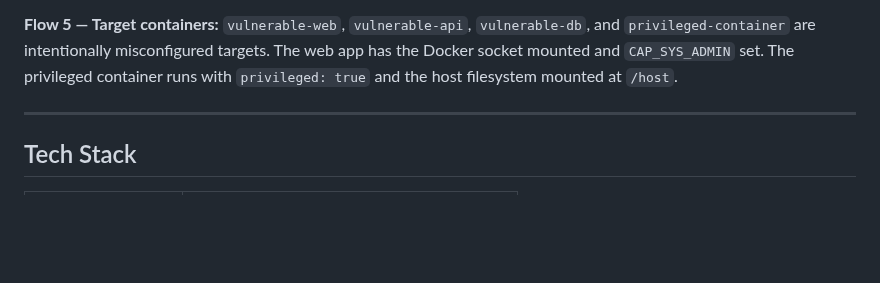
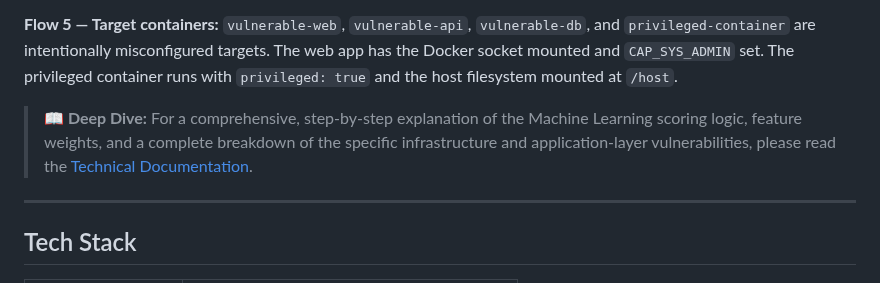
Before and after one commit to ritvikindupuri/containerizedattacks, a Markdown page: README.md, the part around the change. GitHub-like rendering; blank space fills up the shorter version.

Commit message:
docs: link technical documentation in readme
- Added a callout block at the end of the Architecture section in `README.md` linking users directly to the newly created `technical_documentation.md` for deep-dive analysis of the system flows, ML model, and infrastructure vulnerabilities.

Co-authored-by: ritvikindupuri <76854702+ritvikindupuri@users.noreply.github.com>

```diff
--- a/README.md
+++ b/README.md
@@ -64,6 +64,8 @@ flowchart LR
 **Flow 4 — ML scoring:** Risk scoring runs inside `run_dashboard.py` itself using a Random Forest-style weighted feature model. Each attack is scored across 5 features (Privilege Escalation, Host Access, Data Exfiltration, Lateral Movement, Persistence) with fixed weights that sum to 1.0. The final risk score is the exact sum of feature contributions — the math is fully transparent in the dashboard's expand panel.
 
 **Flow 5 — Target containers:** `vulnerable-web`, `vulnerable-api`, `vulnerable-db`, and `privileged-container` are intentionally misconfigured targets. The web app has the Docker socket mounted and `CAP_SYS_ADMIN` set. The privileged container runs with `privileged: true` and the host filesystem mounted at `/host`.
+
+> **📖 Deep Dive:** For a comprehensive, step-by-step explanation of the Machine Learning scoring logic, feature weights, and a complete breakdown of the specific infrastructure and application-layer vulnerabilities, please read the [Technical Documentation](technical_documentation.md).
 
 ---
 
```
